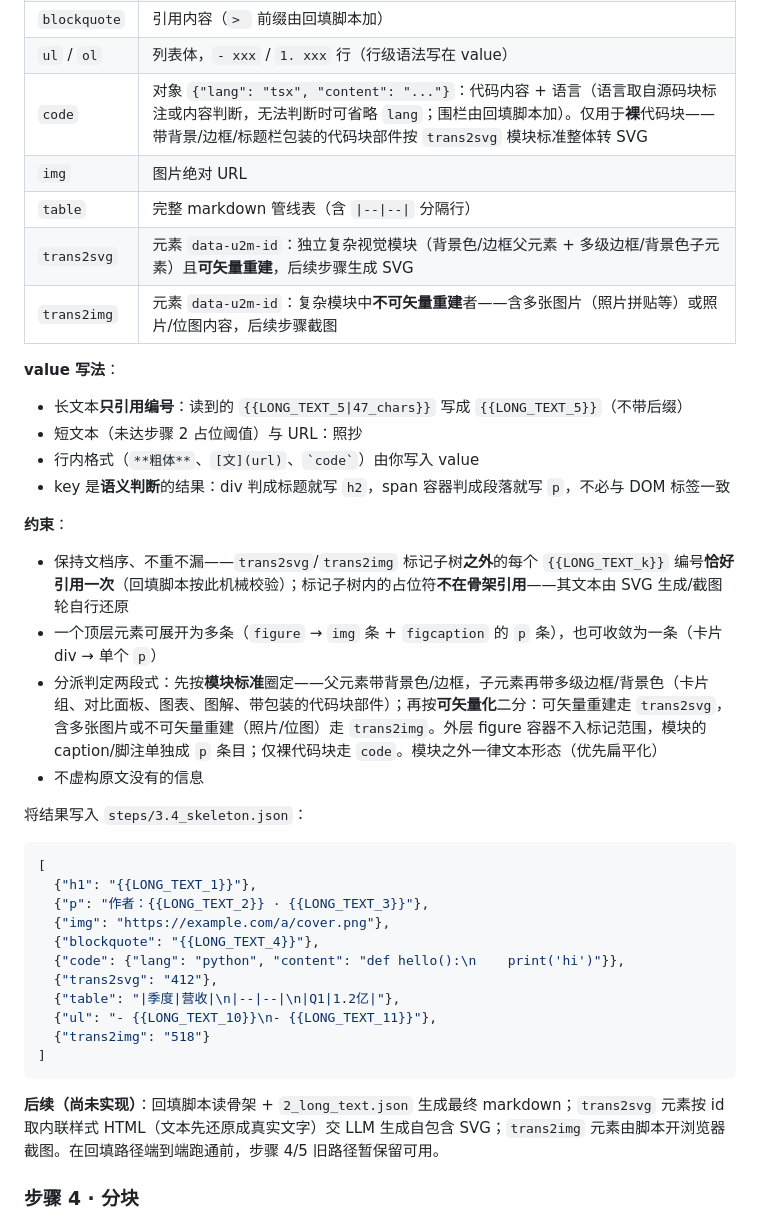
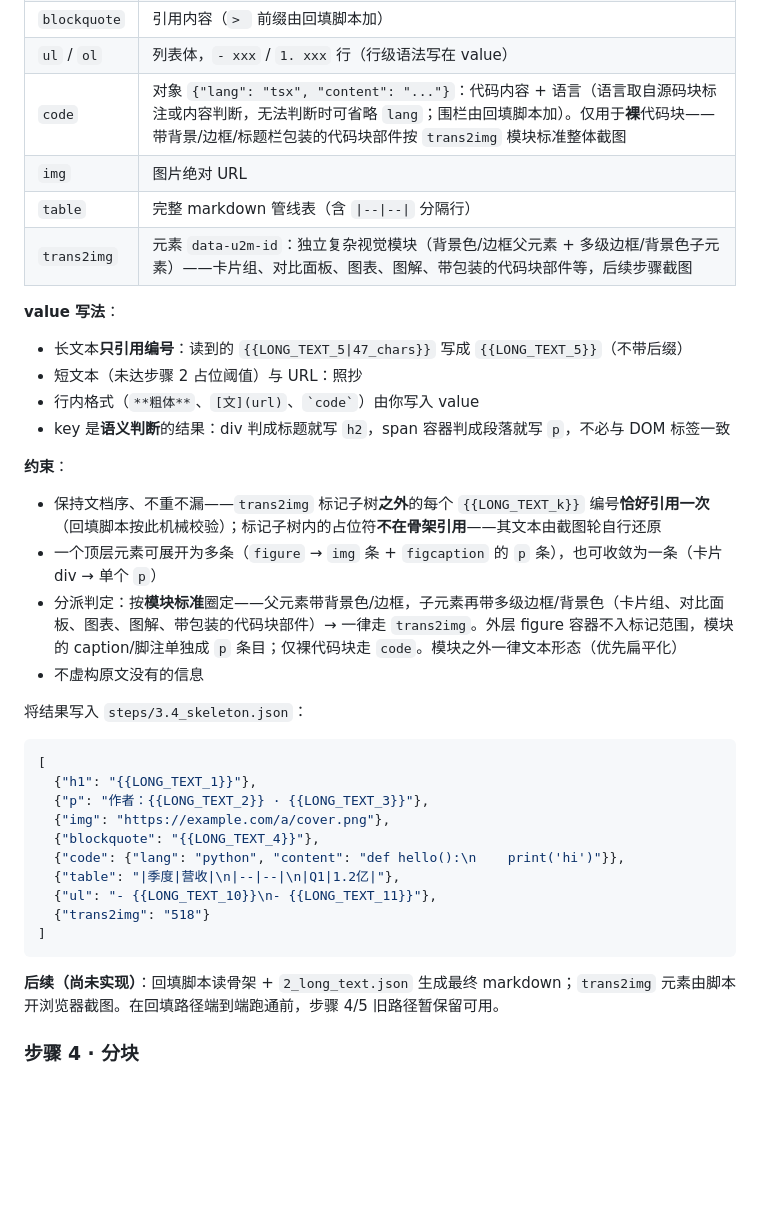
Before and after one commit to iFiring/url-to-markdown, a Markdown page: SKILL.md, the part around the change. Rendered like a GitHub page; blank space fills up the shorter version.

Commit message:
refactor: 撤销 trans2svg 流程，复杂模块统一走 trans2img
- 移除步骤 3.5（trans2svg 片段提取）和步骤 3.6（子智能体 SVG 生成）
- 3.4 词汇表去 trans2svg，trans2img 扩展为唯一复杂模块标记
- 分派规则从两段式（模块标准+可矢量化二分）简化为单一模块标准
- code 条目注释同步：带包装代码块部件按 trans2img 标准截图

Co-Authored-By: Claude <noreply@anthropic.com>

````diff
--- a/SKILL.md
+++ b/SKILL.md
@@ -188,11 +188,10 @@ node <skill-root>/script/extract_article.mjs <url-dir>
 | `p` | 段落内容 |
 | `blockquote` | 引用内容（`> ` 前缀由回填脚本加） |
 | `ul` / `ol` | 列表体，`- xxx` / `1. xxx` 行（行级语法写在 value） |
-| `code` | 对象 `{"lang": "tsx", "content": "..."}`：代码内容 + 语言（语言取自源码块标注或内容判断，无法判断时可省略 `lang`；围栏由回填脚本加）。仅用于**裸**代码块——带背景/边框/标题栏包装的代码块部件按 `trans2svg` 模块标准整体转 SVG |
+| `code` | 对象 `{"lang": "tsx", "content": "..."}`：代码内容 + 语言（语言取自源码块标注或内容判断，无法判断时可省略 `lang`；围栏由回填脚本加）。仅用于**裸**代码块——带背景/边框/标题栏包装的代码块部件按 `trans2img` 模块标准整体截图 |
 | `img` | 图片绝对 URL |
 | `table` | 完整 markdown 管线表（含 `\|--\|--\|` 分隔行） |
-| `trans2svg` | 元素 `data-u2m-id`：独立复杂视觉模块（背景色/边框父元素 + 多级边框/背景色子元素）且**可矢量重建**，后续步骤生成 SVG |
-| `trans2img` | 元素 `data-u2m-id`：复杂模块中**不可矢量重建**者——含多张图片（照片拼贴等）或照片/位图内容，后续步骤截图 |
+| `trans2img` | 元素 `data-u2m-id`：独立复杂视觉模块（背景色/边框父元素 + 多级边框/背景色子元素）——卡片组、对比面板、图表、图解、带包装的代码块部件等，后续步骤截图 |
 
 **value 写法**：
 - 长文本**只引用编号**：读到的 `{{LONG_TEXT_5|47_chars}}` 写成 `{{LONG_TEXT_5}}`（不带后缀）
@@ -201,9 +200,9 @@ node <skill-root>/script/extract_article.mjs <url-dir>
 - key 是**语义判断**的结果：div 判成标题就写 `h2`，span 容器判成段落就写 `p`，不必与 DOM 标签一致
 
 **约束**：
-- 保持文档序、不重不漏——`trans2svg`/`trans2img` 标记子树**之外**的每个 `{{LONG_TEXT_k}}` 编号**恰好引用一次**（回填脚本按此机械校验）；标记子树内的占位符**不在骨架引用**——其文本由 SVG 生成/截图轮自行还原
+- 保持文档序、不重不漏——`trans2img` 标记子树**之外**的每个 `{{LONG_TEXT_k}}` 编号**恰好引用一次**（回填脚本按此机械校验）；标记子树内的占位符**不在骨架引用**——其文本由截图轮自行还原
 - 一个顶层元素可展开为多条（`figure` → `img` 条 + `figcaption` 的 `p` 条），也可收敛为一条（卡片 div → 单个 `p`）
-- 分派判定两段式：先按**模块标准**圈定——父元素带背景色/边框，子元素再带多级边框/背景色（卡片组、对比面板、图表、图解、带包装的代码块部件）；再按**可矢量化**二分：可矢量重建走 `trans2svg`，含多张图片或不可矢量重建（照片/位图）走 `trans2img`。外层 figure 容器不入标记范围，模块的 caption/脚注单独成 `p` 条目；仅裸代码块走 `code`。模块之外一律文本形态（优先扁平化）
+- 分派判定：按**模块标准**圈定——父元素带背景色/边框，子元素再带多级边框/背景色（卡片组、对比面板、图表、图解、带包装的代码块部件）→ 一律走 `trans2img`。外层 figure 容器不入标记范围，模块的 caption/脚注单独成 `p` 条目；仅裸代码块走 `code`。模块之外一律文本形态（优先扁平化）
 - 不虚构原文没有的信息
 
 将结果写入 `steps/3.4_skeleton.json`：
@@ -215,14 +214,13 @@ node <skill-root>/script/extract_article.mjs <url-dir>
   {"img": "https://example.com/a/cover.png"},
   {"blockquote": "{{LONG_TEXT_4}}"},
   {"code": {"lang": "python", "content": "def hello():\n    print('hi')"}},
-  {"trans2svg": "412"},
   {"table": "|季度|营收|\n|--|--|\n|Q1|1.2亿|"},
   {"ul": "- {{LONG_TEXT_10}}\n- {{LONG_TEXT_11}}"},
   {"trans2img": "518"}
 ]
 ```
 
-**后续（尚未实现）**：回填脚本读骨架 + `2_long_text.json` 生成最终 markdown；`trans2svg` 元素按 id 取内联样式 HTML（文本先还原成真实文字）交 LLM 生成自包含 SVG；`trans2img` 元素由脚本开浏览器截图。在回填路径端到端跑通前，步骤 4/5 旧路径暂保留可用。
+**后续（尚未实现）**：回填脚本读骨架 + `2_long_text.json` 生成最终 markdown；`trans2img` 元素由脚本开浏览器截图。在回填路径端到端跑通前，步骤 4/5 旧路径暂保留可用。
 
 ### 步骤 4 · 分块
 
````
Also changed, not shown: CLAUDE.md (+1 -1 lines).
